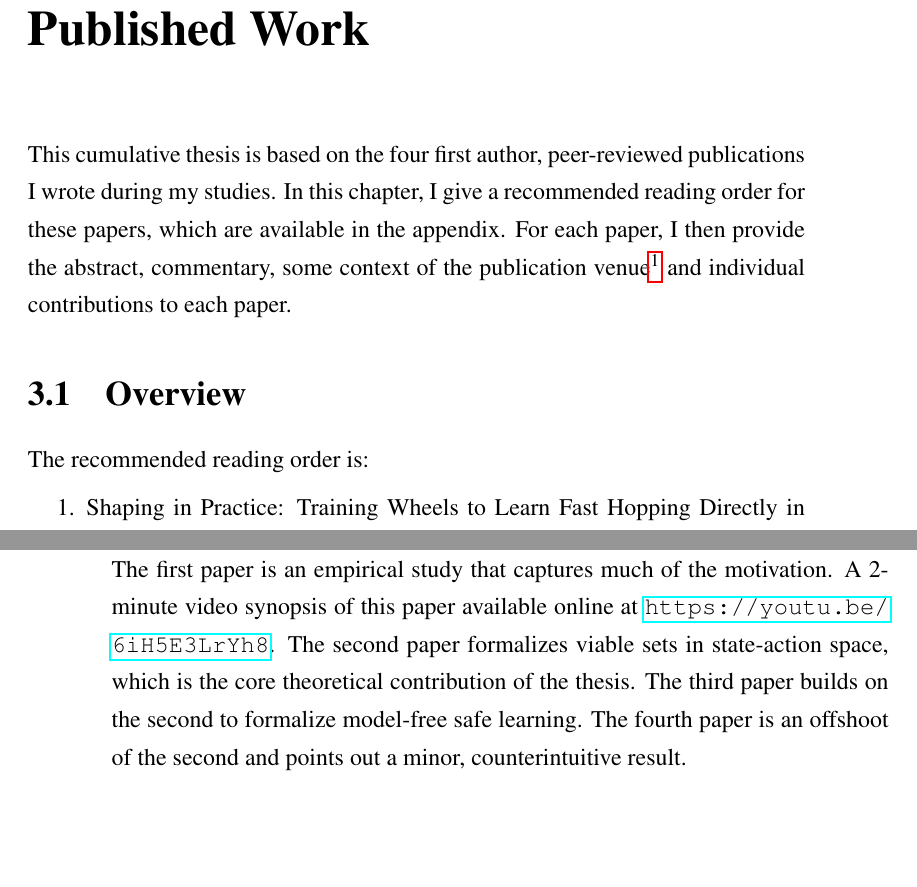
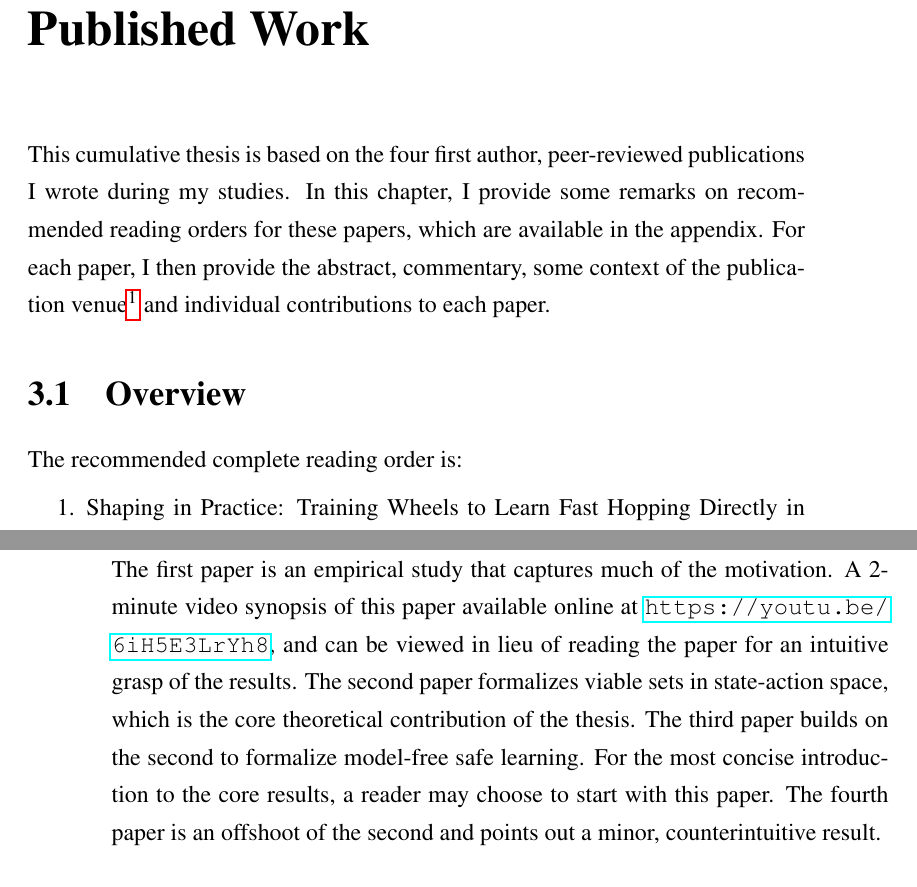
Before and after one commit to sheim/thesis, a LaTeX thesis (root.tex, which reads chapters/publications.tex): two parts of pages 29 and 30 of 61, joined at a grey line, cut so that both start at the same text, the shorter picture padded with empty space. Compiled offline with pdfLaTeX.

Commit message:
update reading order

```diff
--- a/chapters/publications.tex
+++ b/chapters/publications.tex
@@ -2,17 +2,17 @@
 
 \chapter{Published Work} \label{chap:pubs}
 
-This cumulative thesis is based on the four first author, peer-reviewed publications I wrote during my studies. In this chapter, I give a recommended reading order for these papers, which are available in the appendix. For each paper, I then provide the abstract, commentary, some context of the publication venue\footnote{This includes my subjective opinion on the quality of publications published in this venue.} and individual contributions to each paper.
+This cumulative thesis is based on the four first author, peer-reviewed publications I wrote during my studies. In this chapter, I provide some remarks on recommended reading orders for these papers, which are available in the appendix. For each paper, I then provide the abstract, commentary, some context of the publication venue\footnote{This includes my subjective opinion on the quality of publications published in this venue.} and individual contributions to each paper.
 
 \section{Overview}
-The recommended reading order is:
+The recommended complete reading order is:
 \begin{enumerate}
     \item Shaping in Practice: Training Wheels to Learn Fast Hopping Directly in Hardware, \emph{Steve Heim, Felix Ruppert, Alborz Sarvestani, and Alexander Spr\"{o}witz}, ICRA 2018
     \item Beyond Basins of Attraction: Quantifying Robustness of Natural Dynamics \emph{Steve Heim and Alexander Spr\"{o}witz}, T-RO 2019
     \item A Learnable Safety Measure \emph{Steve Heim, Alexander von Rohr, Sebastian Trimpe, and Alexander Spr\"{o}witz}, CoRL 2019
     \item Learning from Outside the Viability Kernel: Why we should build Robots that can Fall with Grace \emph{Steve Heim and Alexander Spr\"{o}witz}, SIMPAR 2019
 \end{enumerate}
-The first paper is an empirical study that captures much of the motivation. A 2-minute video synopsis of this paper available online at \url{https://youtu.be/6iH5E3LrYh8}. The second paper formalizes viable sets in state-action space, which is the core theoretical contribution of the thesis. The third paper builds on the second to formalize model-free safe learning. The fourth paper is an offshoot of the second and points out a minor, counterintuitive result.
+The first paper is an empirical study that captures much of the motivation. A 2-minute video synopsis of this paper available online at \url{https://youtu.be/6iH5E3LrYh8}, and can be viewed in lieu of reading the paper for an intuitive grasp of the results. The second paper formalizes viable sets in state-action space, which is the core theoretical contribution of the thesis. The third paper builds on the second to formalize model-free safe learning. For the most concise introduction to the core results, a reader may choose to start with this paper. The fourth paper is an offshoot of the second and points out a minor, counterintuitive result.
 
 \section{Papers and Contributions}
 For each paper, the contributions of co-authors are listed in table format, as well as a more detailed description of my contributions. Deciding on the contribution split is a subjective and imprecise exercise. I asked each student co-author to first consider independently how they thought contributions should be split. We then compared notes, discussed it together, and agreed to the description I have written here. This was presented to the principal investigator (PI) co-authors for their approval. To reflect the imprecise nature of these descriptions, I do not use a percentage split but rather a descriptive word: central, major, substantial, or \negdot. As a rule of thumb, \textbf{central} indicates a contribution that is central to the paper, \textbf{major} indicates a critical contribution, without which the paper would probably not have been submitted, \textbf{substantial} indicates an important contribution, without which the paper quality would be significantly diminished and possibly not accepted, and finally \textbf{\negligible} indicates contributions that improved the paper, but did not significantly change the form or content.
```
